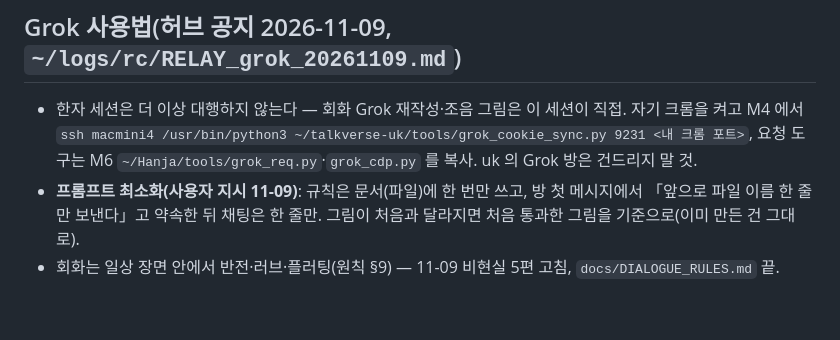
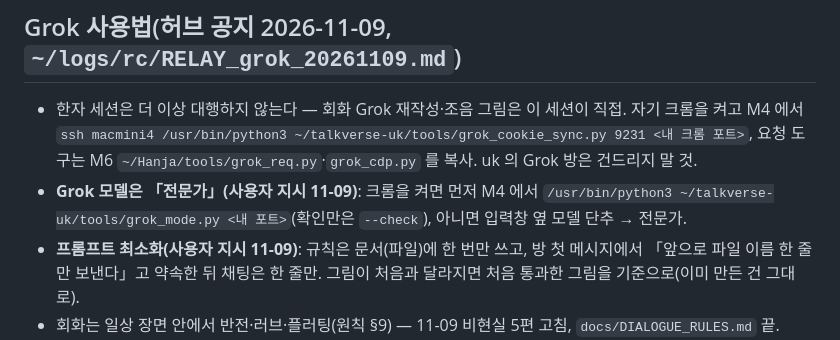
Before and after one commit to talkverselab/talkverse-fr, a Markdown page: HANDOFF.md, the part around the change. GitHub-like rendering; blank space fills up the shorter version.

Commit message:
docs: HANDOFF — Grok 전문가 모드 확인 순서 [skip ci]
Co-Authored-By: Claude Opus 5.5 <noreply@anthropic.com>
Claude-Session: https://claude.ai/code/session_01A6i92jXbrQKfva1dmVJ17h

```diff
--- a/HANDOFF.md
+++ b/HANDOFF.md
@@ -40,6 +40,7 @@
 
 ## Grok 사용법(허브 공지 2026-11-09, `~/logs/rc/RELAY_grok_20261109.md`)
 - 한자 세션은 더 이상 대행하지 않는다 — 회화 Grok 재작성·조음 그림은 이 세션이 직접. 자기 크롬을 켜고 M4 에서 `ssh macmini4 /usr/bin/python3 ~/talkverse-uk/tools/grok_cookie_sync.py 9231 <내 크롬 포트>`, 요청 도구는 M6 `~/Hanja/tools/grok_req.py`·`grok_cdp.py` 를 복사. uk 의 Grok 방은 건드리지 말 것.
+- **Grok 모델은 「전문가」(사용자 지시 11-09)**: 크롬을 켜면 먼저 M4 에서 `/usr/bin/python3 ~/talkverse-uk/tools/grok_mode.py <내 포트>`(확인만은 `--check`), 아니면 입력창 옆 모델 단추 → 전문가.
 - **프롬프트 최소화(사용자 지시 11-09)**: 규칙은 문서(파일)에 한 번만 쓰고, 방 첫 메시지에서 「앞으로 파일 이름 한 줄만 보낸다」고 약속한 뒤 채팅은 한 줄만. 그림이 처음과 달라지면 처음 통과한 그림을 기준으로(이미 만든 건 그대로).
 - 회화는 일상 장면 안에서 반전·러브·플러팅(원칙 §9) — 11-09 비현실 5편 고침, `docs/DIALOGUE_RULES.md` 끝. chaos 42%.
 - 회화는 줄마다 감정 열(`emotion`/`segs`) 필수 — 지금 초안 33편 313턴 전부 있음(49턴은 segs), 검사기가 빠짐을 잡는다.
```
